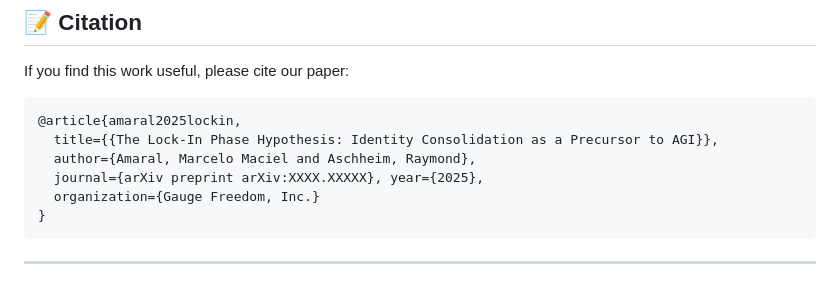
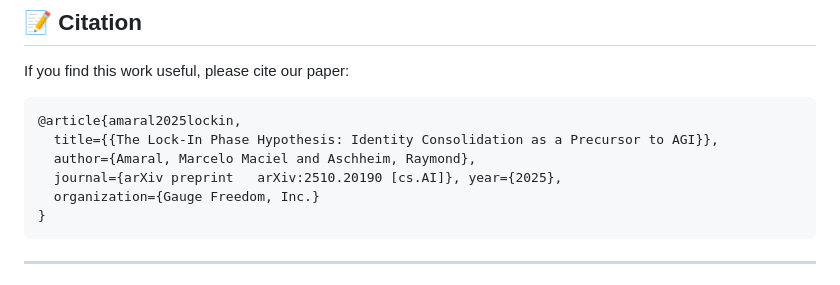
Before and after one commit to gaugefreedom/persona-phase-transition, a Markdown page: README.md, the part around the change. GitHub-like rendering.

Commit message:
Update journal reference in README

````diff
--- a/README.md
+++ b/README.md
@@ -23,7 +23,7 @@ If you find this work useful, please cite our paper:
 @article{amaral2025lockin,
   title={{The Lock-In Phase Hypothesis: Identity Consolidation as a Precursor to AGI}},
   author={Amaral, Marcelo Maciel and Aschheim, Raymond},
-  journal={arXiv preprint arXiv:XXXX.XXXXX}, year={2025},
+  journal={arXiv preprint  	arXiv:2510.20190 [cs.AI]}, year={2025},
   organization={Gauge Freedom, Inc.}
 }
 ```
````
